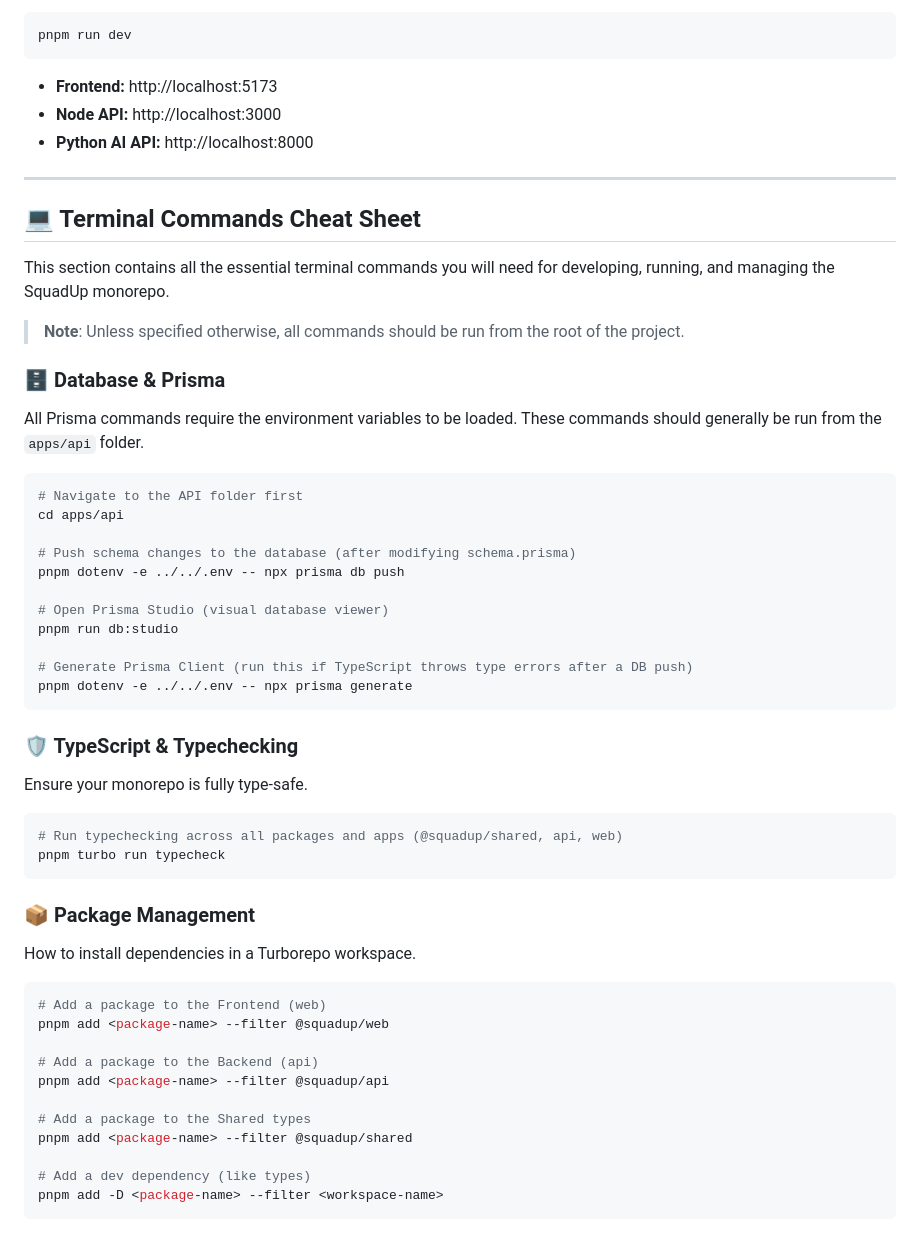
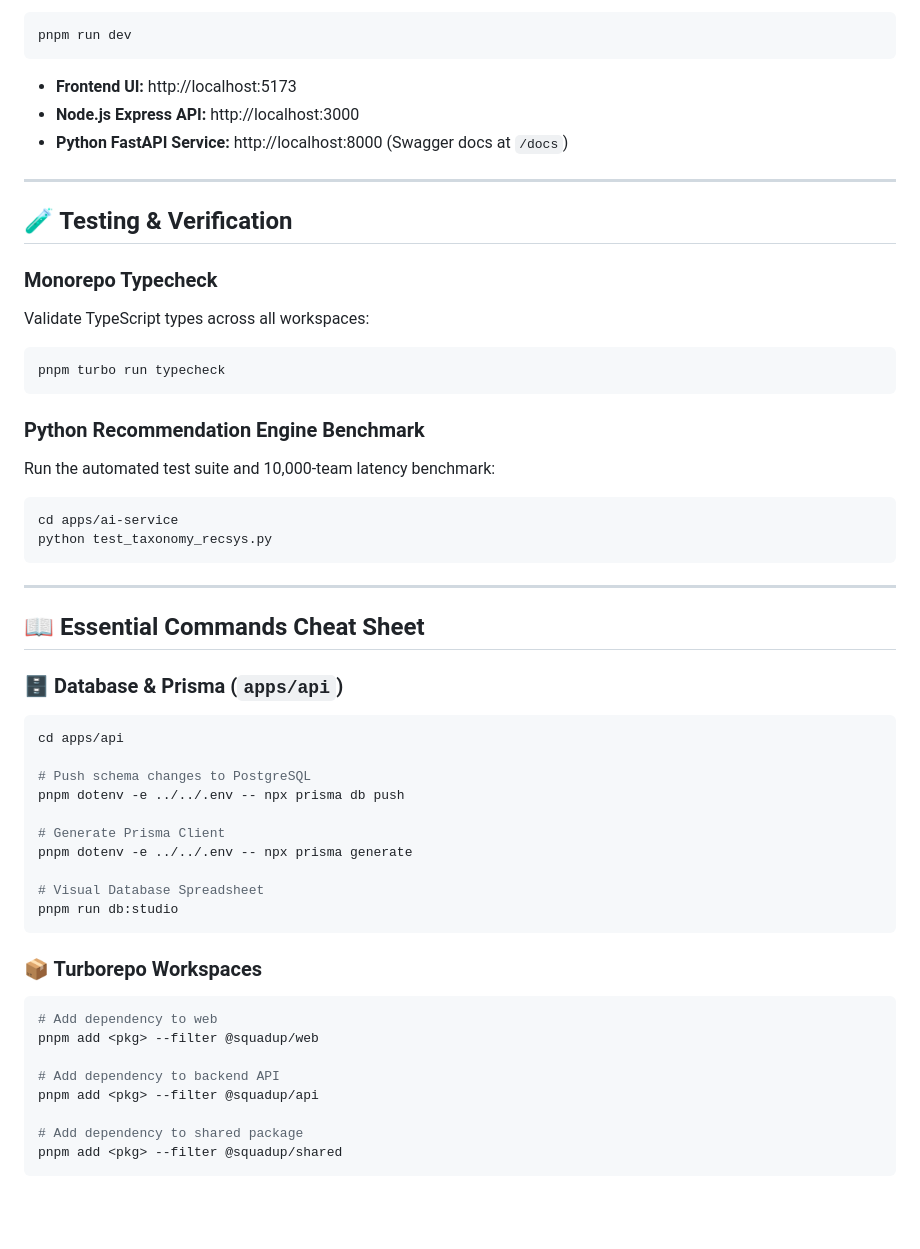
Before and after one commit to kitsaws/SquadUp, a Markdown page: README.md, the part around one of its changes. Drawn GitHub-style; blank space fills up the shorter version.

````diff
--- a/README.md
+++ b/README.md
@@ -92,55 +135,53 @@ Start the entire stack (React frontend, Node API, and Python microservice) simul
 pnpm run dev
 ```
 
-- **Frontend:** http://localhost:5173
-- **Node API:** http://localhost:3000
-- **Python AI API:** http://localhost:8000
+- **Frontend UI:** http://localhost:5173
+- **Node.js Express API:** http://localhost:3000
+- **Python FastAPI Service:** http://localhost:8000 (Swagger docs at `/docs`)
 
 ---
 
-## 💻 Terminal Commands Cheat Sheet
+## 🧪 Testing & Verification
 
-This section contains all the essential terminal commands you will need for developing, running, and managing the SquadUp monorepo.
-
-> **Note**: Unless specified otherwise, all commands should be run from the root of the project.
-
-### 🗄️ Database & Prisma
-All Prisma commands require the environment variables to be loaded. These commands should generally be run from the `apps/api` folder.
-
+### Monorepo Typecheck
+Validate TypeScript types across all workspaces:
 ```bash
-# Navigate to the API folder first
-cd apps/api
-
-# Push schema changes to the database (after modifying schema.prisma)
-pnpm dotenv -e ../../.env -- npx prisma db push
-
-# Open Prisma Studio (visual database viewer)
-pnpm run db:studio
-
-# Generate Prisma Client (run this if TypeScript throws type errors after a DB push)
-pnpm dotenv -e ../../.env -- npx prisma generate
-```
-
-### 🛡️ TypeScript & Typechecking
-Ensure your monorepo is fully type-safe.
-```bash
-# Run typechecking across all packages and apps (@squadup/shared, api, web)
 pnpm turbo run typecheck
 ```
 
-### 📦 Package Management
-How to install dependencies in a Turborepo workspace.
+### Python Recommendation Engine Benchmark
+Run the automated test suite and 10,000-team latency benchmark:
+```bash
+cd apps/ai-service
+python test_taxonomy_recsys.py
+```
 
+---
+
+## 📖 Essential Commands Cheat Sheet
+
+### 🗄️ Database & Prisma (`apps/api`)
 ```bash
-# Add a package to the Frontend (web)
-pnpm add <package-name> --filter @squadup/web
+cd apps/api
 
-# Add a package to the Backend (api)
-pnpm add <package-name> --filter @squadup/api
+# Push schema changes to PostgreSQL
+pnpm dotenv -e ../../.env -- npx prisma db push
 
-# Add a package to the Shared types
-pnpm add <package-name> --filter @squadup/shared
+# Generate Prisma Client
+pnpm dotenv -e ../../.env -- npx prisma generate
 
-# Add a dev dependency (like types)
-pnpm add -D <package-name> --filter <workspace-name>
+# Visual Database Spreadsheet
+pnpm run db:studio
 ```
+
+### 📦 Turborepo Workspaces
+```bash
+# Add dependency to web
+pnpm add <pkg> --filter @squadup/web
+
+# Add dependency to backend API
+pnpm add <pkg> --filter @squadup/api
+
+# Add dependency to shared package
+pnpm add <pkg> --filter @squadup/shared
+```
````
Also changed, not shown: other parts of README.md (+72 -29 lines).
